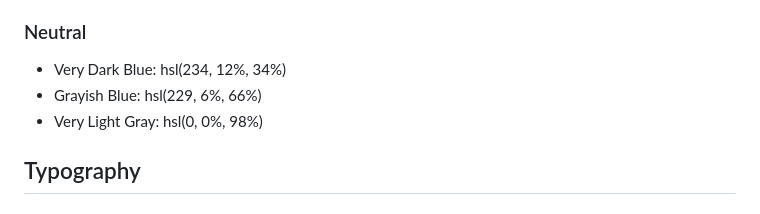
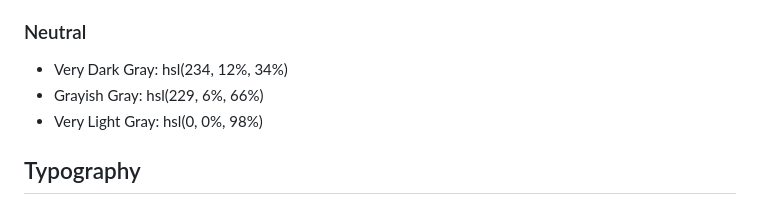
Before and after one commit to CBrandsDev/Four-Card-Feature-Section, a Markdown page: style-guide.md, the part around the change. Rendered like a GitHub page.

```diff
--- a/style-guide.md
+++ b/style-guide.md
@@ -18,8 +18,8 @@ The designs were created to the following widths:
 
 ### Neutral
 
-- Very Dark Blue: hsl(234, 12%, 34%)
-- Grayish Blue: hsl(229, 6%, 66%)
+- Very Dark Gray: hsl(234, 12%, 34%)
+- Grayish Gray: hsl(229, 6%, 66%)
 - Very Light Gray: hsl(0, 0%, 98%)
 
 ## Typography
```
Also changed, not shown: README.md (+3 -3 lines), assets/design/screenshotdesktop.png (added), assets/design/screenshotmobile.png (added), 2 other files.
